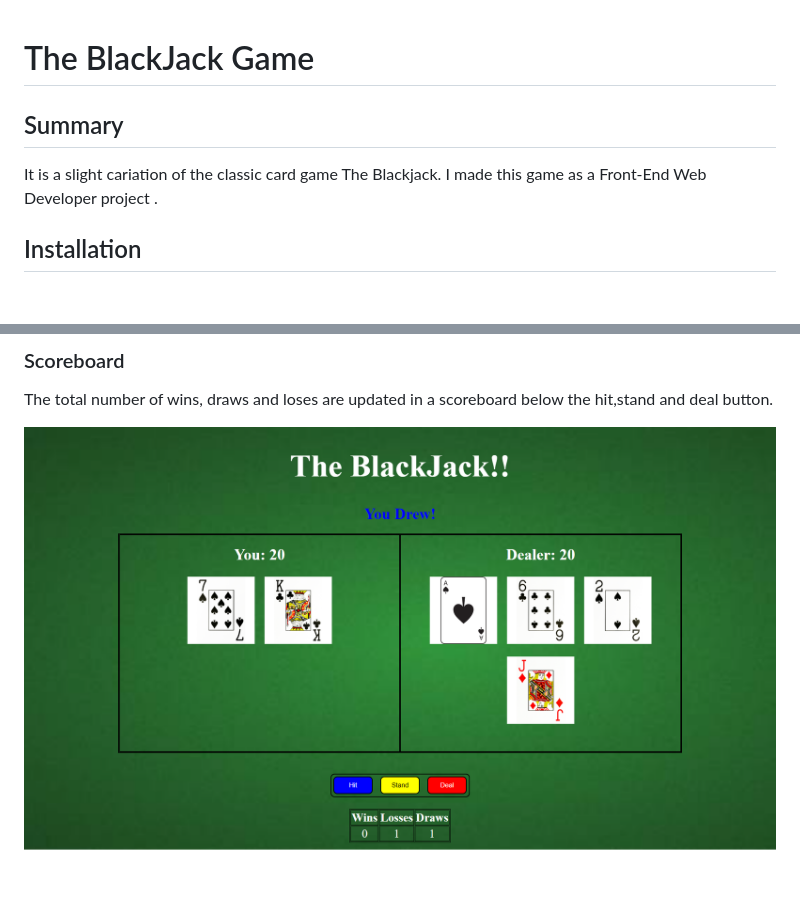
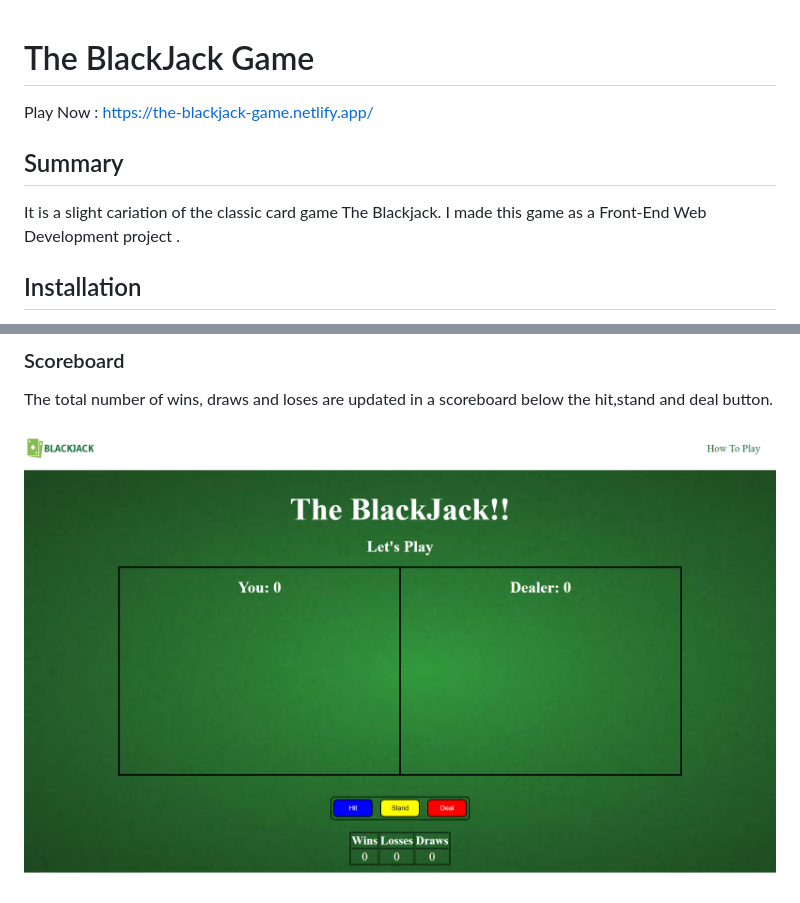
Before and after one commit to isha-paliwal3/TheBlackjackGame, a Markdown page: readme.md, 2 parts joined by grey strips. Drawn GitHub-style; pictures changed too: images/BlackjackGame.png; blank space fills up the shorter version.

Commit message:
added site url to readme

```diff
--- a/readme.md
+++ b/readme.md
@@ -1,7 +1,7 @@
 # The BlackJack Game
-
+Play Now : https://the-blackjack-game.netlify.app/
 ## Summary
-It is a slight cariation of the classic card game The Blackjack. I made this game as a Front-End Web Developer project .
+It is a slight cariation of the classic card game The Blackjack. I made this game as a Front-End Web Development project .
 
 ## Installation
 To run this application, download the GitHub zip file or clone the repository. Then open a browser window and within it open the index.html file in the directory of your application.
```
